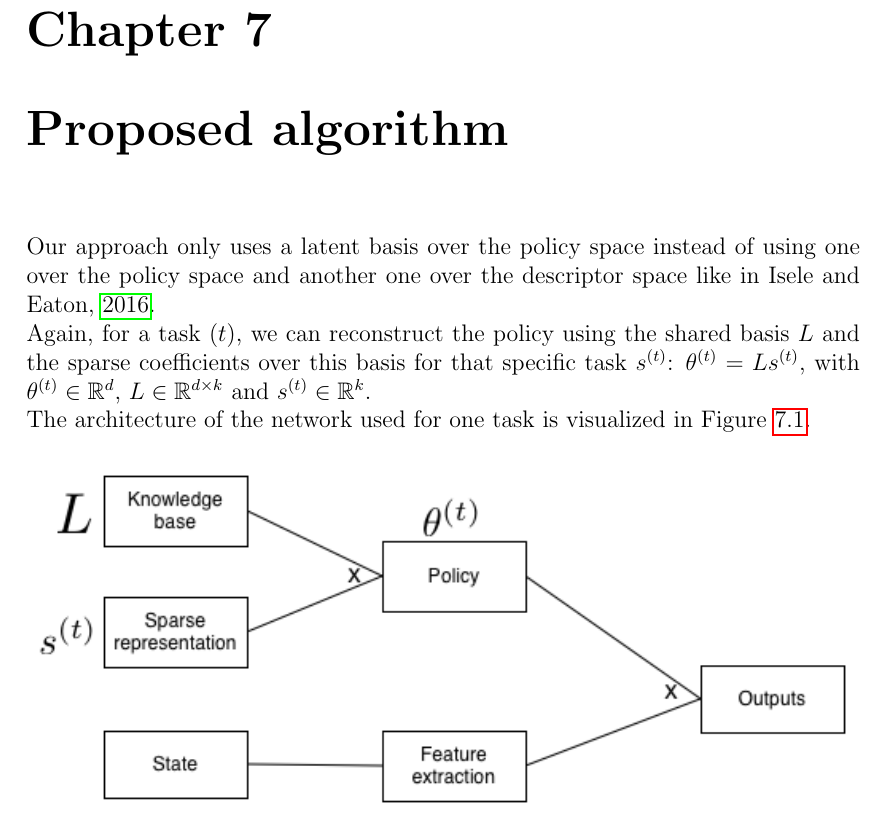
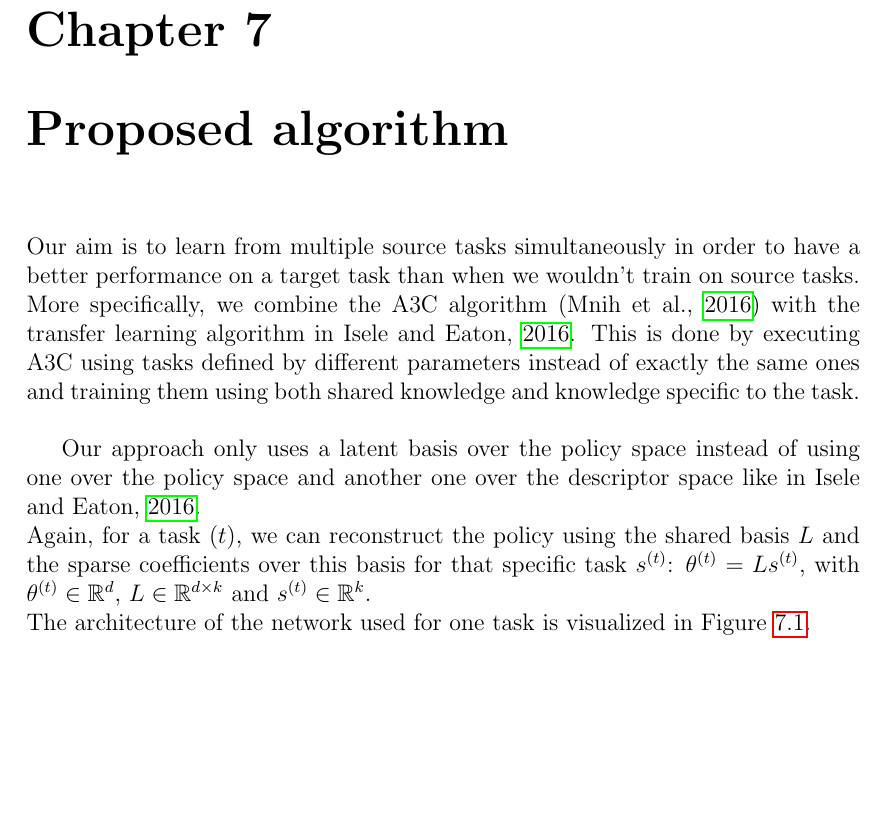
Before and after one commit to arnomoonens/Master-Thesis, a LaTeX thesis (main.tex, which reads proposed.tex): part of page 70 of 92 before the commit and part of page 70 of 93 after it, cut so that both start at the same text, the shorter picture padded with empty space. Compiled offline with pdfLaTeX.

Commit message:
Introduction for proposed algorithm chapter

```diff
--- a/proposed.tex
+++ b/proposed.tex
@@ -1,8 +1,12 @@
 \chapter{Proposed algorithm}
 \label{cha:proposed_algorithm} % (fold)
+Our aim is to learn from multiple source tasks simultaneously in order to have a better performance on a target task than when we wouldn't train on source tasks.
+More specifically, we combine the A3C algorithm \parencite{Mnih2016AsynchronousLearning} with the transfer learning algorithm in \cite{Isele2016UsingLearning}.
+This is done by executing A3C using tasks defined by different parameters instead of exactly the same ones and training them using both shared knowledge and knowledge specific to the task.\\
+
 Our approach only uses a latent basis over the policy space instead of using one over the policy space and another one over the descriptor space like in \cite{Isele2016UsingLearning}.\\
 Again, for a task $(t)$, we can reconstruct the policy using the shared basis $L$ and the sparse coefficients over this basis for that specific task $s^{(t)}$: $\theta^{(t)} = Ls^{(t)}$, with $\theta^{(t)} \in \mathbb{R}^d$, $L \in \mathbb{R}^{d \times k}$ and $s^{(t)} \in \mathbb{R}^k$.\\
-The architecture of the network used for one task is visualized in Figure~\ref{fig:algonn}.
+The architecture of the network used for one task is visualized in Figure~\ref{fig:algonn}.\\
 \begin{figure}[htb]
     \centering
     \includegraphics[width=\linewidth]{images/knowledge_transfer.png}
```
